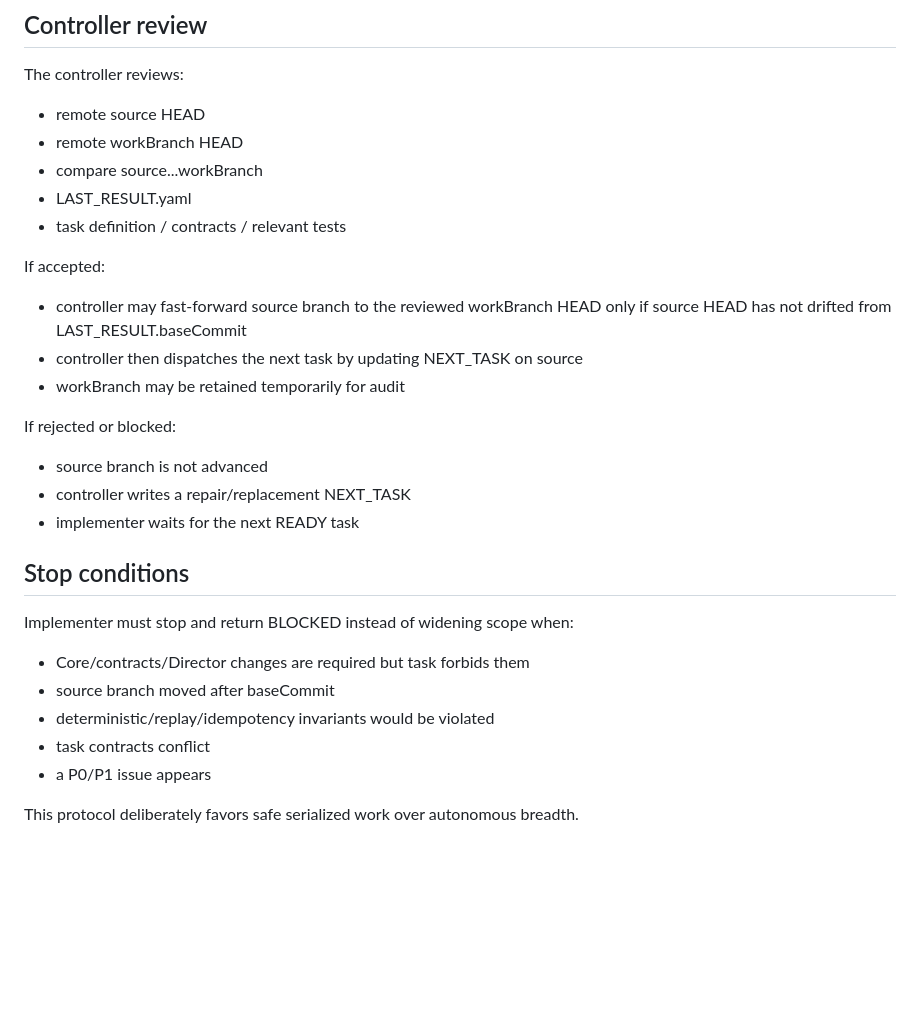
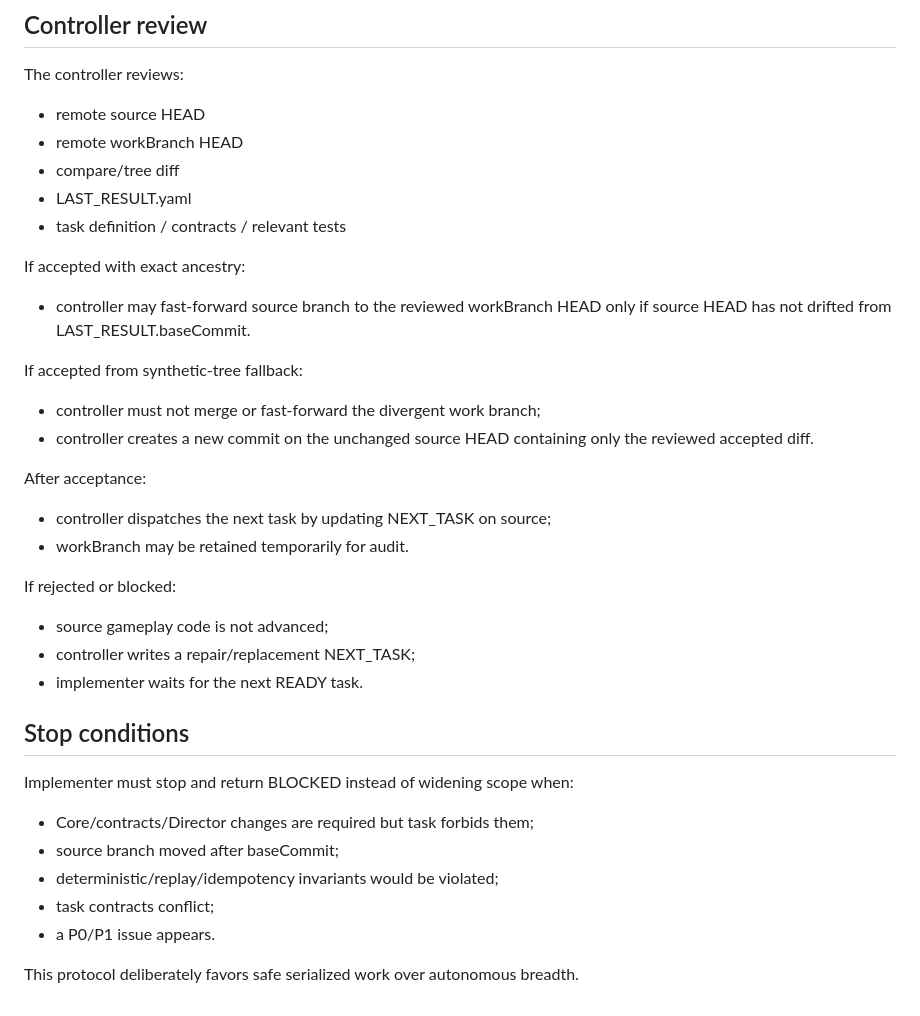
Before and after one commit to 214950981/tianfu-sim, a Markdown page: .codex/control/PROTOCOL.md, the part around one of its changes. Drawn GitHub-style; blank space fills up the shorter version.

```diff
--- a/.codex/control/PROTOCOL.md
+++ b/.codex/control/PROTOCOL.md
@@ -80,27 +101,33 @@ Rules:
 The controller reviews:
 - remote source HEAD
 - remote workBranch HEAD
-- compare source...workBranch
+- compare/tree diff
 - LAST_RESULT.yaml
 - task definition / contracts / relevant tests
 
-If accepted:
-- controller may fast-forward source branch to the reviewed workBranch HEAD only if source HEAD has not drifted from LAST_RESULT.baseCommit
-- controller then dispatches the next task by updating NEXT_TASK on source
-- workBranch may be retained temporarily for audit
+If accepted with exact ancestry:
+- controller may fast-forward source branch to the reviewed workBranch HEAD only if source HEAD has not drifted from LAST_RESULT.baseCommit.
+
+If accepted from synthetic-tree fallback:
+- controller must not merge or fast-forward the divergent work branch;
+- controller creates a new commit on the unchanged source HEAD containing only the reviewed accepted diff.
+
+After acceptance:
+- controller dispatches the next task by updating NEXT_TASK on source;
+- workBranch may be retained temporarily for audit.
 
 If rejected or blocked:
-- source branch is not advanced
-- controller writes a repair/replacement NEXT_TASK
-- implementer waits for the next READY task
+- source gameplay code is not advanced;
+- controller writes a repair/replacement NEXT_TASK;
+- implementer waits for the next READY task.
 
 ## Stop conditions
 
 Implementer must stop and return BLOCKED instead of widening scope when:
-- Core/contracts/Director changes are required but task forbids them
-- source branch moved after baseCommit
-- deterministic/replay/idempotency invariants would be violated
-- task contracts conflict
-- a P0/P1 issue appears
+- Core/contracts/Director changes are required but task forbids them;
+- source branch moved after baseCommit;
+- deterministic/replay/idempotency invariants would be violated;
+- task contracts conflict;
+- a P0/P1 issue appears.
 
 This protocol deliberately favors safe serialized work over autonomous breadth.
```
Also changed, not shown: other parts of .codex/control/PROTOCOL.md (+29 -8 lines).
